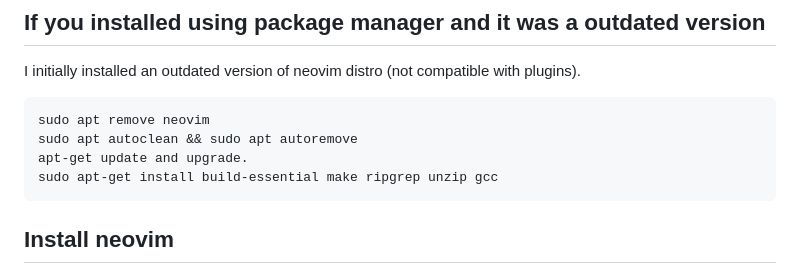
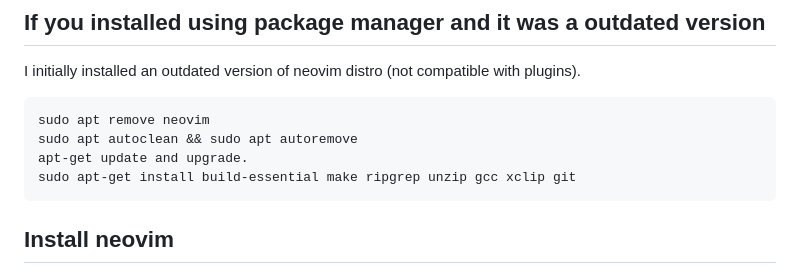
Before and after one commit to luised94/my_config, a Markdown page: neovim-config.md, the part around the change. Rendered like a GitHub page.

Commit message:
Added xclip to packages to install for kickstart

````diff
--- a/neovim-config.md
+++ b/neovim-config.md
@@ -5,7 +5,7 @@ I initially installed an outdated version of neovim distro (not compatible with
 sudo apt remove neovim
 sudo apt autoclean && sudo apt autoremove
 apt-get update and upgrade.
-sudo apt-get install build-essential make ripgrep unzip gcc
+sudo apt-get install build-essential make ripgrep unzip gcc xclip git
 ```
 
 ## Install neovim
````
